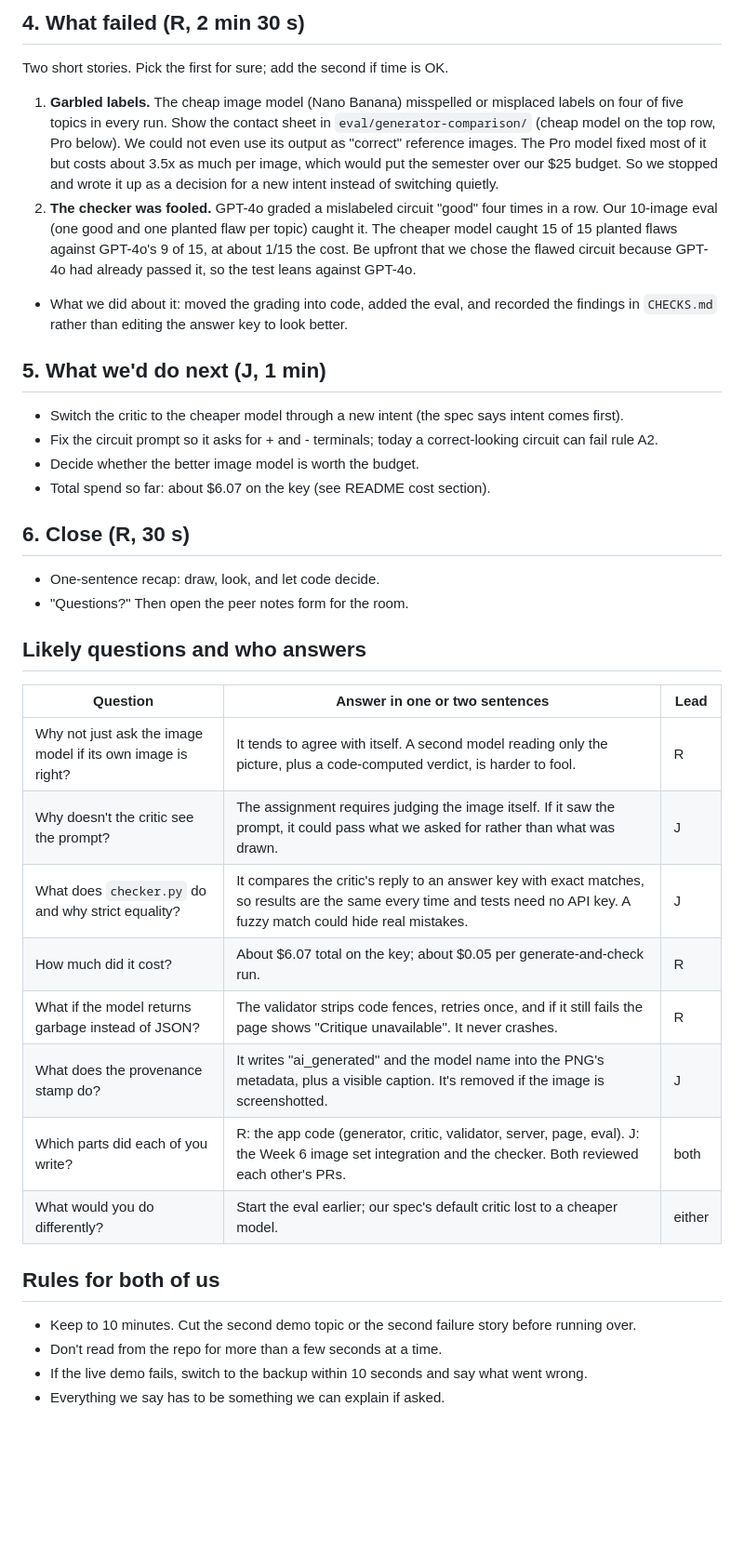
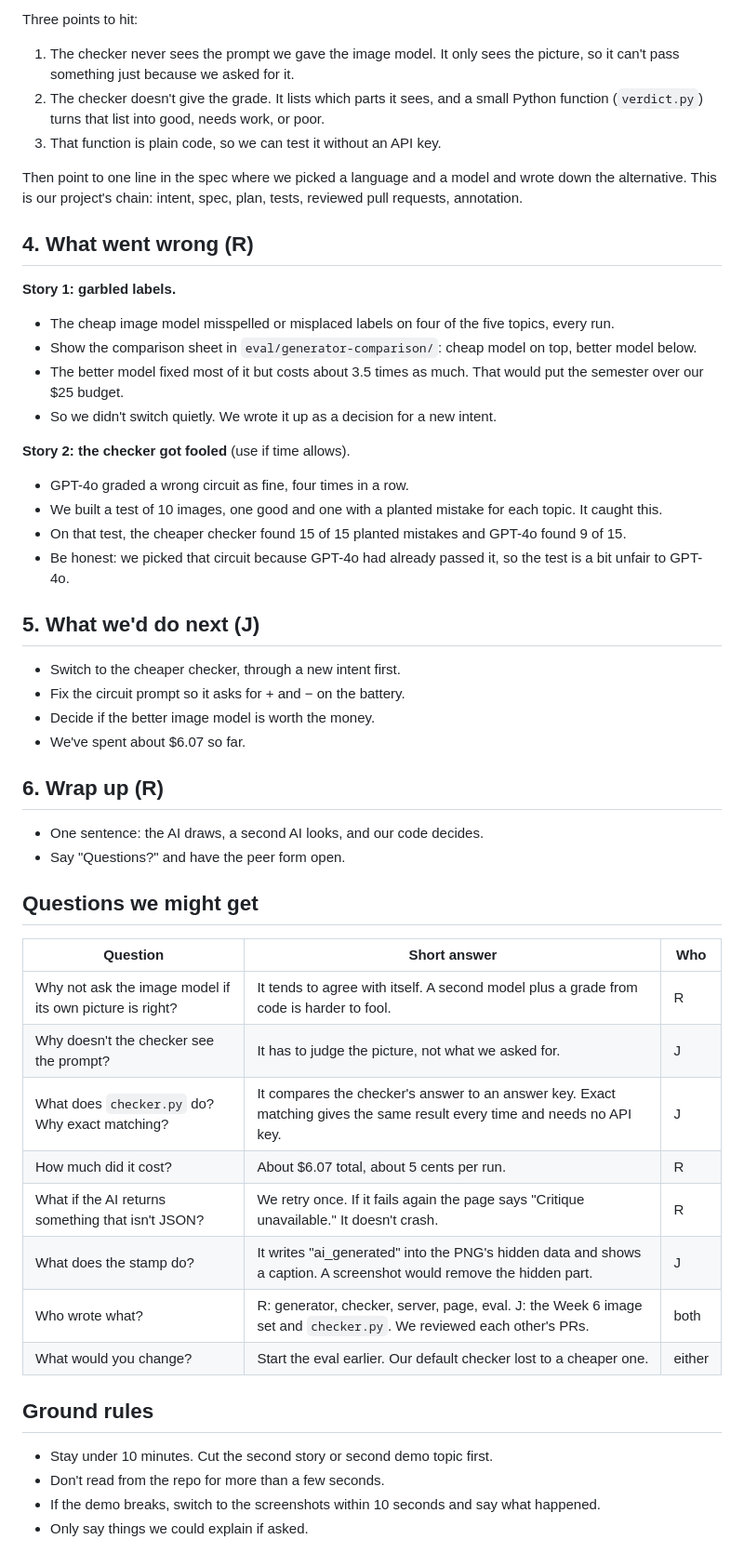
Before and after one commit to javieromolopez/TP1, a Markdown page: PRESENTATION.md, the part around one of its changes. Shown at 93% size. Rendered like a GitHub page; blank space fills up the shorter version.

```diff
--- a/PRESENTATION.md
+++ b/PRESENTATION.md
@@ -48,35 +44,49 @@ Show the diagram at the top of `spec.md`: browser, then FastAPI server, then gen
 
-## 4. What failed (R, 2 min 30 s)
-Two short stories. Pick the first for sure; add the second if time is OK.
-1. **Garbled labels.** The cheap image model (Nano Banana) misspelled or misplaced labels on four of five topics in every run. Show the contact sheet in `eval/generator-comparison/` (cheap model on the top row, Pro below). We could not even use its output as "correct" reference images. The Pro model fixed most of it but costs about 3.5x as much per image, which would put the semester over our $25 budget. So we stopped and wrote it up as a decision for a new intent instead of switching quietly.
-2. **The checker was fooled.** GPT-4o graded a mislabeled circuit "good" four times in a row. Our 10-image eval (one good and one planted flaw per topic) caught it. The cheaper model caught 15 of 15 planted flaws against GPT-4o's 9 of 15, at about 1/15 the cost. Be upfront that we chose the flawed circuit because GPT-4o had already passed it, so the test leans against GPT-4o.
-- What we did about it: moved the grading into code, added the eval, and recorded the findings in `CHECKS.md` rather than editing the answer key to look better.
+Three points to hit:
+1. The checker never sees the prompt we gave the image model. It only sees the picture, so it can't pass something just because we asked for it.
+2. The checker doesn't give the grade. It lists which parts it sees, and a small Python function (`verdict.py`) turns that list into good, needs work, or poor.
+3. That function is plain code, so we can test it without an API key.
 
-## 5. What we'd do next (J, 1 min)
-- Switch the critic to the cheaper model through a new intent (the spec says intent comes first).
-- Fix the circuit prompt so it asks for + and - terminals; today a correct-looking circuit can fail rule A2.
-- Decide whether the better image model is worth the budget.
-- Total spend so far: about $6.07 on the key (see README cost section).
+Then point to one line in the spec where we picked a language and a model and wrote down the alternative. This is our project's chain: intent, spec, plan, tests, reviewed pull requests, annotation.
 
-## 6. Close (R, 30 s)
-- One-sentence recap: draw, look, and let code decide.
-- "Questions?" Then open the peer notes form for the room.
+## 4. What went wrong (R)
+**Story 1: garbled labels.**
+- The cheap image model misspelled or misplaced labels on four of the five topics, every run.
+- Show the comparison sheet in `eval/generator-comparison/`: cheap model on top, better model below.
+- The better model fixed most of it but costs about 3.5 times as much. That would put the semester over our $25 budget.
+- So we didn't switch quietly. We wrote it up as a decision for a new intent.
 
-## Likely questions and who answers
+**Story 2: the checker got fooled** (use if time allows).
+- GPT-4o graded a wrong circuit as fine, four times in a row.
+- We built a test of 10 images, one good and one with a planted mistake for each topic. It caught this.
+- On that test, the cheaper checker found 15 of 15 planted mistakes and GPT-4o found 9 of 15.
+- Be honest: we picked that circuit because GPT-4o had already passed it, so the test is a bit unfair to GPT-4o.
 
-| Question | Answer in one or two sentences | Lead |
+## 5. What we'd do next (J)
+- Switch to the cheaper checker, through a new intent first.
+- Fix the circuit prompt so it asks for + and − on the battery.
+- Decide if the better image model is worth the money.
+- We've spent about $6.07 so far.
+
+## 6. Wrap up (R)
+- One sentence: the AI draws, a second AI looks, and our code decides.
+- Say "Questions?" and have the peer form open.
+
+## Questions we might get
+
+| Question | Short answer | Who |
 |---|---|---|
-| Why not just ask the image model if its own image is right? | It tends to agree with itself. A second model reading only the picture, plus a code-computed verdict, is harder to fool. | R |
-| Why doesn't the critic see the prompt? | The assignment requires judging the image itself. If it saw the prompt, it could pass what we asked for rather than what was drawn. | J |
-| What does `checker.py` do and why strict equality? | It compares the critic's reply to an answer key with exact matches, so results are the same every time and tests need no API key. A fuzzy match could hide real mistakes. | J |
-| How much did it cost? | About $6.07 total on the key; about $0.05 per generate-and-check run. | R |
-| What if the model returns garbage instead of JSON? | The validator strips code fences, retries once, and if it still fails the page shows "Critique unavailable". It never crashes. | R |
-| What does the provenance stamp do? | It writes "ai_generated" and the model name into the PNG's metadata, plus a visible caption. It's removed if the image is screenshotted. | J |
-| Which parts did each of you write? | R: the app code (generator, critic, validator, server, page, eval). J: the Week 6 image set integration and the checker. Both reviewed each other's PRs. | both |
-| What would you do differently? | Start the eval earlier; our spec's default critic lost to a cheaper model. | either |
+| Why not ask the image model if its own picture is right? | It tends to agree with itself. A second model plus a grade from code is harder to fool. | R |
+| Why doesn't the checker see the prompt? | It has to judge the picture, not what we asked for. | J |
+| What does `checker.py` do? Why exact matching? | It compares the checker's answer to an answer key. Exact matching gives the same result every time and needs no API key. | J |
+| How much did it cost? | About $6.07 total, about 5 cents per run. | R |
+| What if the AI returns something that isn't JSON? | We retry once. If it fails again the page says "Critique unavailable." It doesn't crash. | R |
+| What does the stamp do? | It writes "ai_generated" into the PNG's hidden data and shows a caption. A screenshot would remove the hidden part. | J |
+| Who wrote what? | R: generator, checker, server, page, eval. J: the Week 6 image set and `checker.py`. We reviewed each other's PRs. | both |
+| What would you change? | Start the eval earlier. Our default checker lost to a cheaper one. | either |
 
-## Rules for both of us
-- Keep to 10 minutes. Cut the second demo topic or the second failure story before running over.
-- Don't read from the repo for more than a few seconds at a time.
-- If the live demo fails, switch to the backup within 10 seconds and say what went wrong.
-- Everything we say has to be something we can explain if asked.
+## Ground rules
+- Stay under 10 minutes. Cut the second story or second demo topic first.
+- Don't read from the repo for more than a few seconds.
+- If the demo breaks, switch to the screenshots within 10 seconds and say what happened.
+- Only say things we could explain if asked.
```
Also changed, not shown: other parts of PRESENTATION.md (+32 -36 lines).
